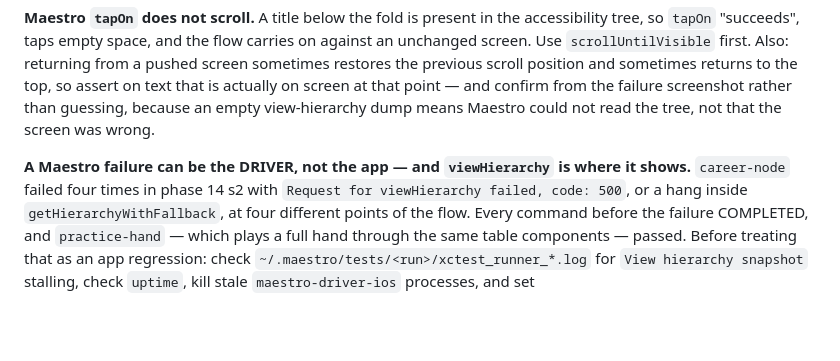
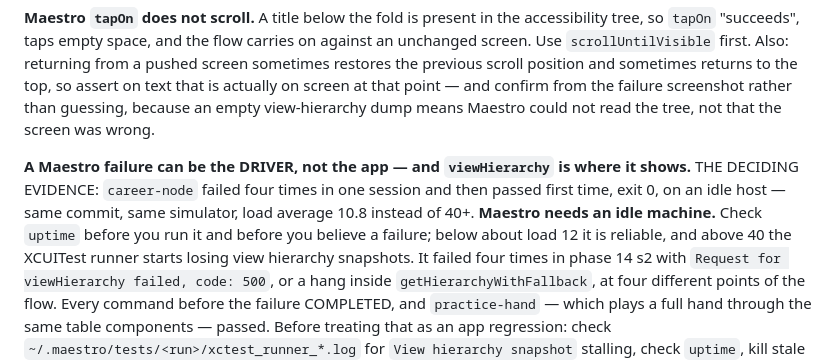
Before and after one commit to tjsingh143/arc21, a Markdown page: CLAUDE.md, the part around the change. Rendered like a GitHub page; blank space fills up the shorter version.

```diff
--- a/CLAUDE.md
+++ b/CLAUDE.md
@@ -310,7 +310,12 @@ an empty view-hierarchy dump means Maestro could not read the tree, not that the
 screen was wrong.
 
 **A Maestro failure can be the DRIVER, not the app — and `viewHierarchy` is
-where it shows.** `career-node` failed four times in phase 14 s2 with
+where it shows.** THE DECIDING EVIDENCE: `career-node` failed four times in one
+session and then passed first time, exit 0, on an idle host — same commit, same
+simulator, load average 10.8 instead of 40+. **Maestro needs an idle machine.**
+Check `uptime` before you run it and before you believe a failure; below about
+load 12 it is reliable, and above 40 the XCUITest runner starts losing view
+hierarchy snapshots. It failed four times in phase 14 s2 with
 `Request for viewHierarchy failed, code: 500`, or a hang inside
 `getHierarchyWithFallback`, at four different points of the flow. Every command
 before the failure COMPLETED, and `practice-hand` — which plays a full hand
```
Also changed, not shown: docs/IMPLEMENTATION_STATUS.md (+13 -6 lines).
